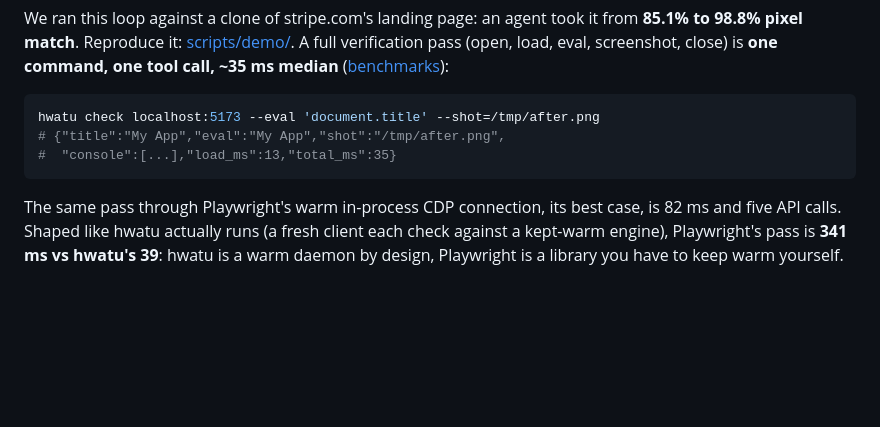
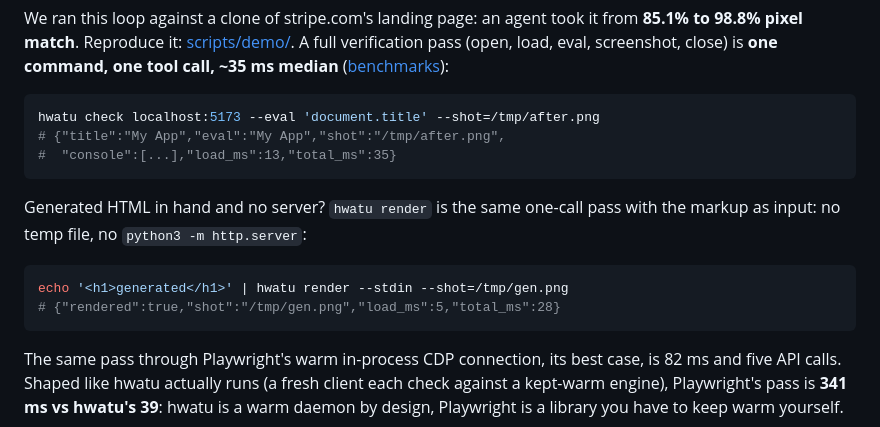
Before and after one commit to hongnoul/hwatu, a Markdown page: README.md, the part around the change. Rendered like a GitHub page; blank space fills up the shorter version.

Commit message:
README: show hwatu render alongside check

````diff
--- a/README.md
+++ b/README.md
@@ -142,6 +142,15 @@ hwatu check localhost:5173 --eval 'document.title' --shot=/tmp/after.png
 #  "console":[...],"load_ms":13,"total_ms":35}
 ```
 
+Generated HTML in hand and no server? `hwatu render` is the same
+one-call pass with the markup as input: no temp file, no
+`python3 -m http.server`:
+
+```sh
+echo '<h1>generated</h1>' | hwatu render --stdin --shot=/tmp/gen.png
+# {"rendered":true,"shot":"/tmp/gen.png","load_ms":5,"total_ms":28}
+```
+
 The same pass through Playwright's warm in-process CDP connection,
 its best case, is 82 ms and five API calls. Shaped like hwatu
 actually runs (a fresh client each check against a kept-warm
````
